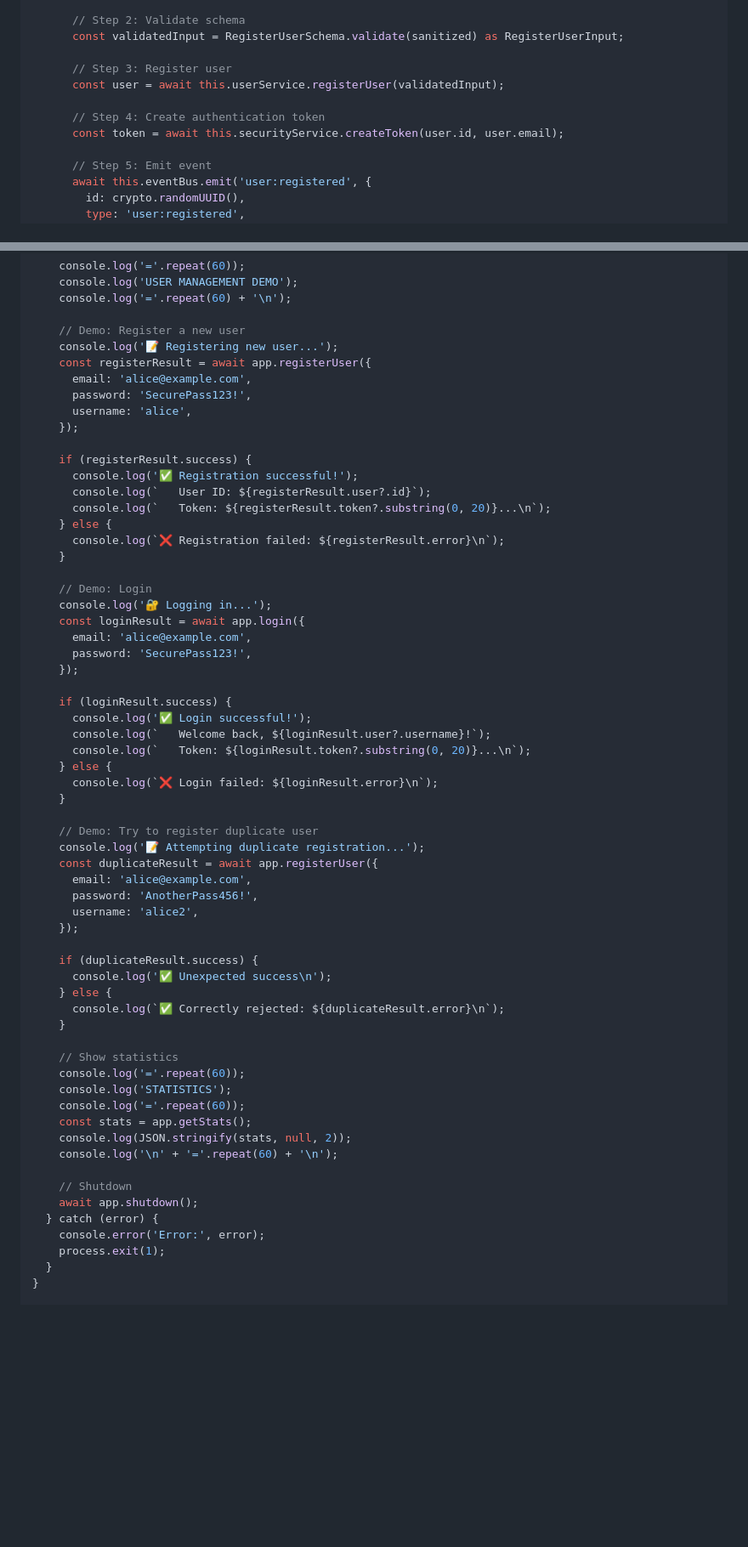
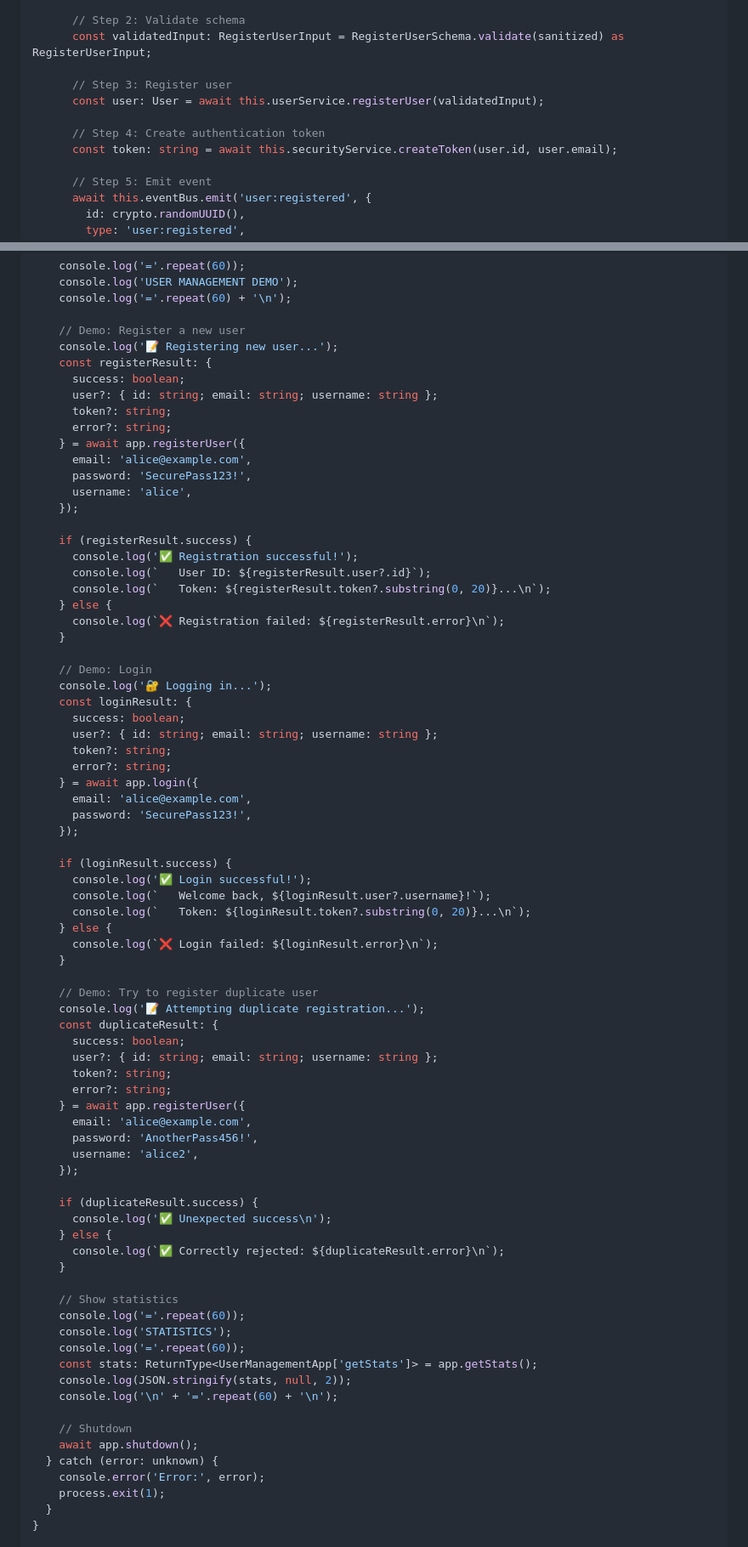
Before and after one commit to kluth/synapse, a Markdown page: docs/getting-started/first-app.md, 2 parts joined by grey strips. Shown at 85% size. GitHub-like rendering; blank space fills up the shorter version.

Commit message:
docs: Add type annotations to documentation examples in getting-started/first-app.md

```diff
--- a/docs/getting-started/first-app.md
+++ b/docs/getting-started/first-app.md
@@ -438,12 +450,12 @@ export class UserManagementApp {
 
       // Step 2: Validate schema
-      const validatedInput = RegisterUserSchema.validate(sanitized) as RegisterUserInput;
+      const validatedInput: RegisterUserInput = RegisterUserSchema.validate(sanitized) as RegisterUserInput;
 
       // Step 3: Register user
-      const user = await this.userService.registerUser(validatedInput);
+      const user: User = await this.userService.registerUser(validatedInput);
 
       // Step 4: Create authentication token
-      const token = await this.securityService.createToken(user.id, user.email);
+      const token: string = await this.securityService.createToken(user.id, user.email);
 
       // Step 5: Emit event
       await this.eventBus.emit('user:registered', {
@@ -566,7 +581,12 @@ async function main() {
 
     // Demo: Register a new user
     console.log('📝 Registering new user...');
-    const registerResult = await app.registerUser({
+    const registerResult: {
+      success: boolean;
+      user?: { id: string; email: string; username: string };
+      token?: string;
+      error?: string;
+    } = await app.registerUser({
       email: 'alice@example.com',
       password: 'SecurePass123!',
       username: 'alice',
@@ -582,7 +602,12 @@ async function main() {
 
     // Demo: Login
     console.log('🔐 Logging in...');
-    const loginResult = await app.login({
+    const loginResult: {
+      success: boolean;
+      user?: { id: string; email: string; username: string };
+      token?: string;
+      error?: string;
+    } = await app.login({
       email: 'alice@example.com',
       password: 'SecurePass123!',
     });
@@ -597,7 +622,12 @@ async function main() {
 
     // Demo: Try to register duplicate user
     console.log('📝 Attempting duplicate registration...');
-    const duplicateResult = await app.registerUser({
+    const duplicateResult: {
+      success: boolean;
+      user?: { id: string; email: string; username: string };
+      token?: string;
+      error?: string;
+    } = await app.registerUser({
       email: 'alice@example.com',
       password: 'AnotherPass456!',
       username: 'alice2',
@@ -613,13 +643,13 @@ async function main() {
     console.log('='.repeat(60));
     console.log('STATISTICS');
     console.log('='.repeat(60));
-    const stats = app.getStats();
+    const stats: ReturnType<UserManagementApp['getStats']> = app.getStats();
     console.log(JSON.stringify(stats, null, 2));
     console.log('\n' + '='.repeat(60) + '\n');
 
     // Shutdown
     await app.shutdown();
-  } catch (error) {
+  } catch (error: unknown) {
     console.error('Error:', error);
     process.exit(1);
   }
```
Also changed, not shown: other parts of docs/getting-started/first-app.md (+38 -23 lines).
